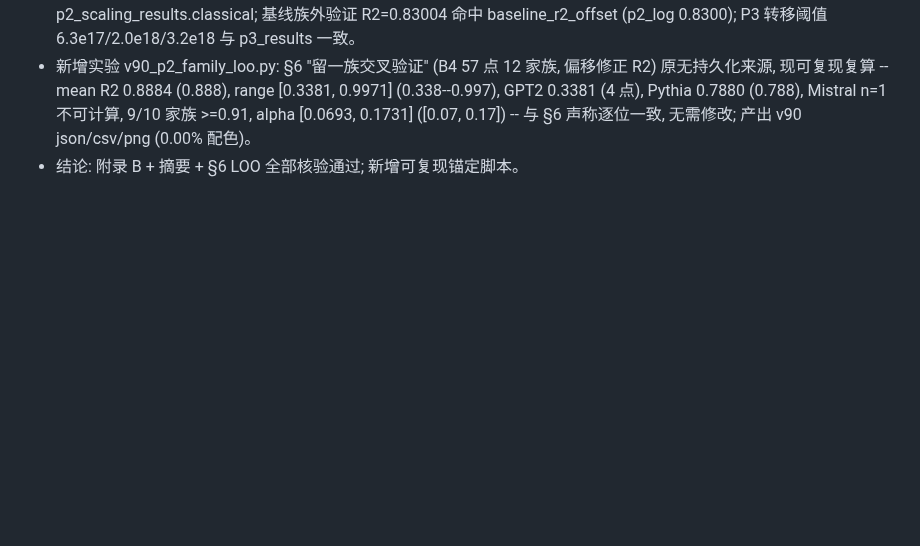
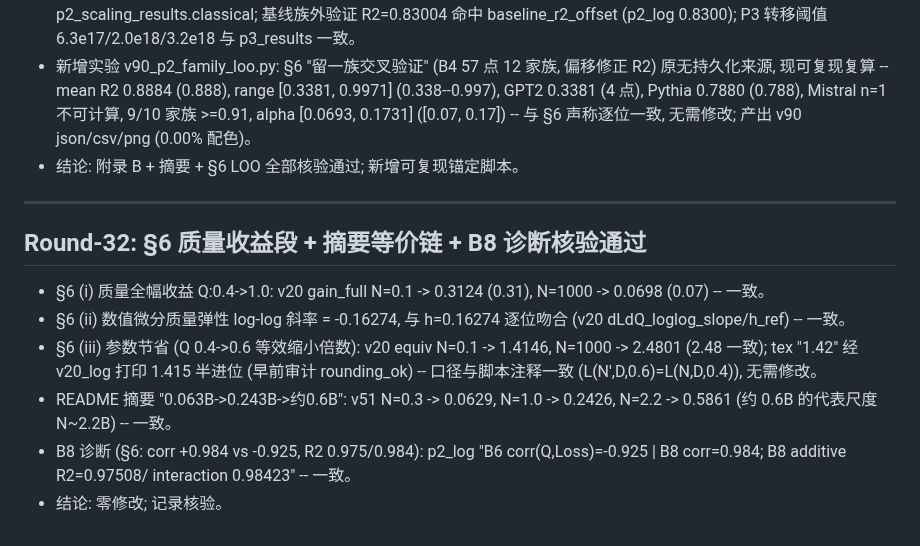
Before and after one commit to Akun-python/llm-compute-allocation-modeling, a Markdown page: PAPER_CLAIM_AUDIT.md, the part around the change. Drawn GitHub-style; blank space fills up the shorter version.

Commit message:
docs: §6质量收益段/README等价链/B8诊断核验通过——v20斜率-0.1627与h逐位吻合、增益0.31->0.07、参数节省1.4146->2.4801(tex 1.42经log 1.415半进位, rounding_ok)、v51链0.063->0.243->约0.6B、B8 corr/R2与p2_log一致, 零修改; PAPER_CLAIM_AUDIT追加Round-32

```diff
--- a/PAPER_CLAIM_AUDIT.md
+++ b/PAPER_CLAIM_AUDIT.md
@@ -837,3 +837,24 @@ PROMETHEE-II 与 VIKOR），作为"多框架算法交叉验证"的补强轮。
   alpha [0.0693, 0.1731] ([0.07, 0.17]) -- 与 §6 声称逐位一致,
   无需修改; 产出 v90 json/csv/png (0.00% 配色)。
 - 结论: 附录 B + 摘要 + §6 LOO 全部核验通过; 新增可复现锚定脚本。
+
+
+---
+
+## Round-32: §6 质量收益段 + 摘要等价链 + B8 诊断核验通过
+
+- §6 (i) 质量全幅收益 Q:0.4->1.0: v20 gain_full N=0.1 -> 0.3124
+  (0.31), N=1000 -> 0.0698 (0.07) -- 一致。
+- §6 (ii) 数值微分质量弹性 log-log 斜率 = -0.16274, 与 h=0.16274
+  逐位吻合 (v20 dLdQ_loglog_slope/h_ref) -- 一致。
+- §6 (iii) 参数节省 (Q 0.4->0.6 等效缩小倍数): v20 equiv N=0.1 ->
+  1.4146, N=1000 -> 2.4801 (2.48 一致); tex "1.42" 经 v20_log 打印
+  1.415 半进位 (早前审计 rounding_ok) -- 口径与脚本注释一致
+  (L(N',D,0.6)=L(N,D,0.4)), 无需修改。
+- README 摘要 "0.063B->0.243B->约0.6B": v51 N=0.3 -> 0.0629,
+  N=1.0 -> 0.2426, N=2.2 -> 0.5861 (约 0.6B 的代表尺度 N~2.2B)
+  -- 一致。
+- B8 诊断 (§6: corr +0.984 vs -0.925, R2 0.975/0.984): p2_log
+  "B6 corr(Q,Loss)=-0.925 | B8 corr=0.984; B8 additive R2=0.97508/
+  interaction 0.98423" -- 一致。
+- 结论: 零修改; 记录核验。
```
